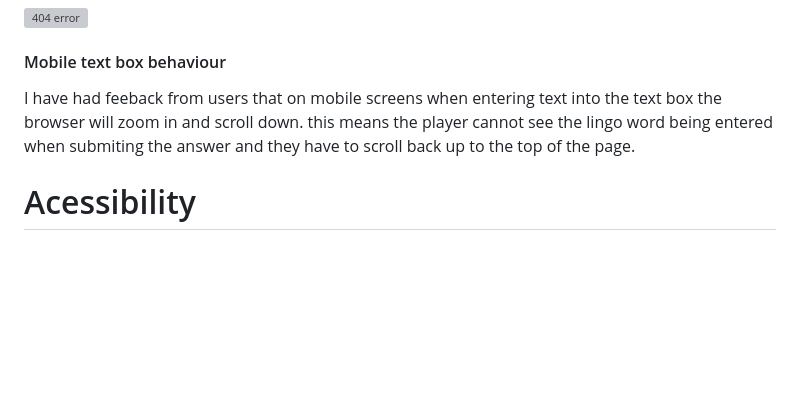
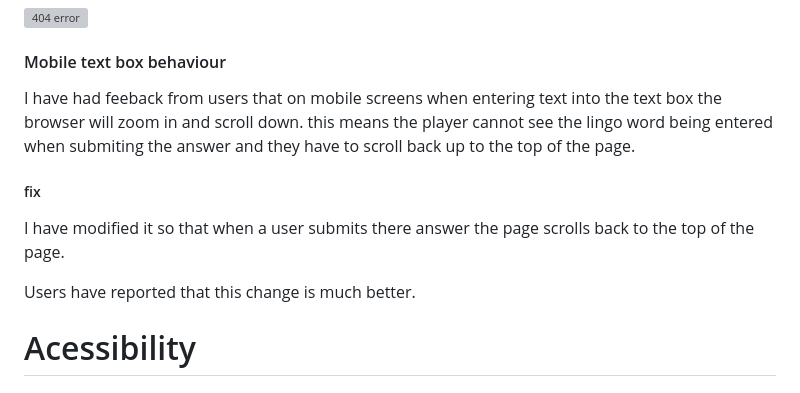
Before and after one commit to EthanTrout/Lingo-practice, a Markdown page: README.md, the part around the change. GitHub-like rendering; folded sections open; blank space fills up the shorter version; grey boxes are pictures that could not be loaded.

Commit message:
README: bug fix reported  on mobile text box behaviour

```diff
--- a/README.md
+++ b/README.md
@@ -529,6 +529,11 @@ while(gameController.lingoWord.indexOf(" ") != -1){
  #### Mobile text box behaviour
  I have had feeback from users that on mobile screens when entering text into the text box the browser will zoom in and scroll down. this means the player cannot see the lingo word being entered when submiting the answer and they have to scroll back up to the top of the page.
 
+##### fix
+ I have modified it so that when a user submits there answer the page scrolls back to the top of the page.
+
+ Users have reported that this change is much better.
+
 # Acessibility
 
 ## Lighthouse score
```
